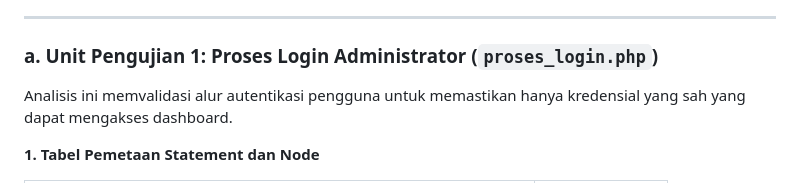
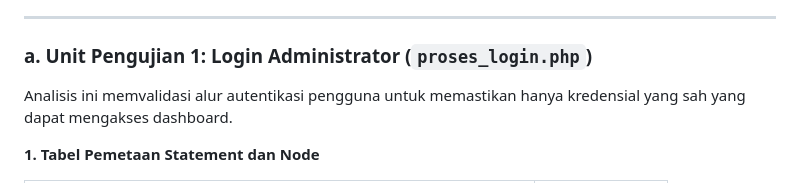
Before and after one commit to arbain-dev/Web_fikom, a Markdown page: docs/07_PENGUJIAN_WHITE_BOX.md, the part around the change. Drawn GitHub-style.

Commit message:
Rename 'Proses Login' to 'Login' in documentation

```diff
--- a/docs/07_PENGUJIAN_WHITE_BOX.md
+++ b/docs/07_PENGUJIAN_WHITE_BOX.md
@@ -13,7 +13,7 @@ Tingkat kompleksitas dan keandalan sistem diukur menggunakan parameter **Cycloma
 
 ---
 
-### a. Unit Pengujian 1: Proses Login Administrator (`proses_login.php`)
+### a. Unit Pengujian 1: Login Administrator (`proses_login.php`)
 
 Analisis ini memvalidasi alur autentikasi pengguna untuk memastikan hanya kredensial yang sah yang dapat mengakses dashboard.
 
```
